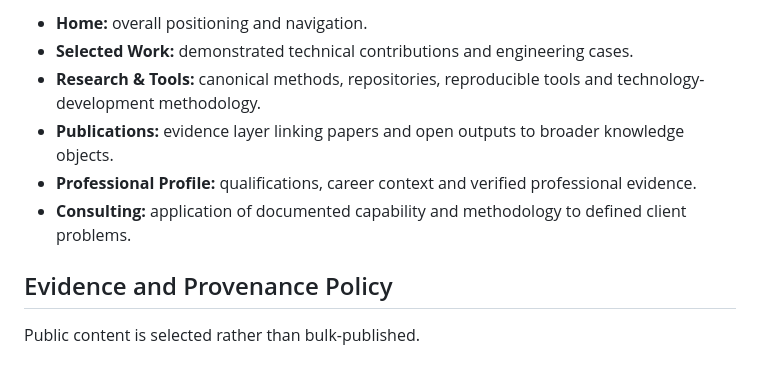
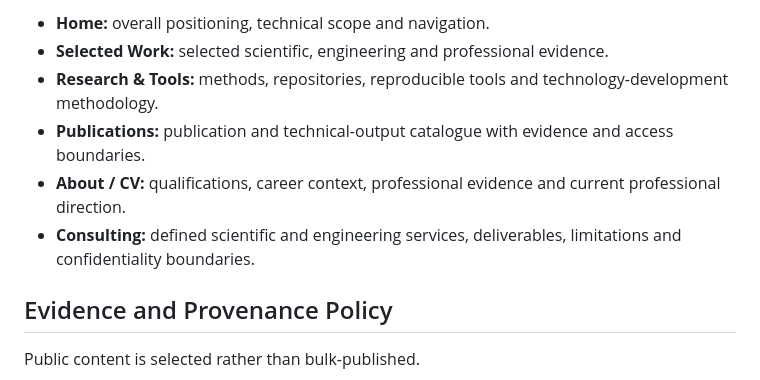
Before and after one commit to saylamah/saylamah.github.io, a Markdown page: README.md, the part around one of its changes. Rendered like a GitHub page.

```diff
--- a/README.md
+++ b/README.md
@@ -76,10 +80,10 @@ Each page has a distinct role:
 
-- **Home:** overall positioning and navigation.
-- **Selected Work:** demonstrated technical contributions and engineering cases.
-- **Research & Tools:** canonical methods, repositories, reproducible tools and technology-development methodology.
-- **Publications:** evidence layer linking papers and open outputs to broader knowledge objects.
-- **Professional Profile:** qualifications, career context and verified professional evidence.
-- **Consulting:** application of documented capability and methodology to defined client problems.
+- **Home:** overall positioning, technical scope and navigation.
+- **Selected Work:** selected scientific, engineering and professional evidence.
+- **Research & Tools:** methods, repositories, reproducible tools and technology-development methodology.
+- **Publications:** publication and technical-output catalogue with evidence and access boundaries.
+- **About / CV:** qualifications, career context, professional evidence and current professional direction.
+- **Consulting:** defined scientific and engineering services, deliverables, limitations and confidentiality boundaries.
 
 ## Evidence and Provenance Policy
 
```
Also changed, not shown: other parts of README.md (+71 -35 lines).
